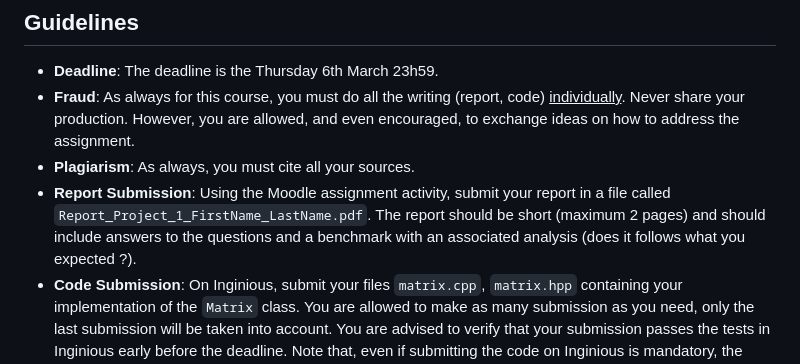
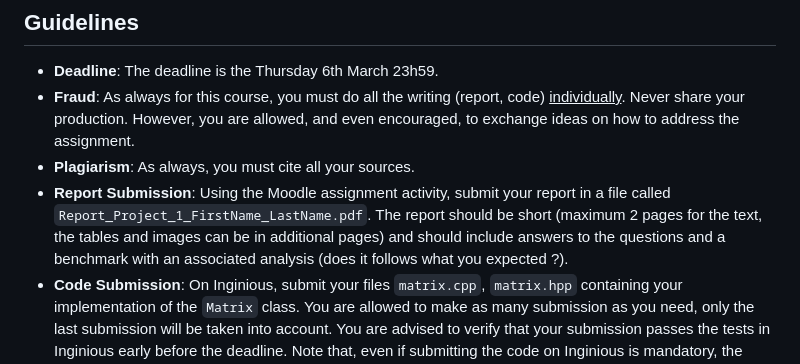
Before and after one commit to maxime-cazier/LINMA2710, a Markdown page: P1/README.md, the part around the change. Drawn GitHub-style.

Commit message:
Clarify page limit

```diff
--- a/P1/README.md
+++ b/P1/README.md
@@ -37,7 +37,7 @@ The implementation details are provided in the `matrix.hpp`file.
  - **Deadline**: The deadline is the Thursday 6th March 23h59.
  - **Fraud**:  As always for this course, you must do all the writing (report, code) <ins>individually</ins>. Never share your production. However, you are allowed, and even encouraged, to exchange ideas on how to address the assignment.
  - **Plagiarism**: As always, you must cite all your sources.
- - **Report Submission**: Using the Moodle assignment activity, submit your report in a file called `Report_Project_1_FirstName_LastName.pdf`. The report should be short (maximum 2 pages) and should include answers to the questions and a benchmark with an associated analysis (does it follows what you expected ?).
+ - **Report Submission**: Using the Moodle assignment activity, submit your report in a file called `Report_Project_1_FirstName_LastName.pdf`. The report should be short (maximum 2 pages for the text, the tables and images can be in additional pages) and should include answers to the questions and a benchmark with an associated analysis (does it follows what you expected ?).
  - **Code Submission**: On Inginious, submit your files `matrix.cpp`, `matrix.hpp` containing your implementation of the `Matrix` class. You are allowed to make as many submission as you need, only the last submission will be taken into account. You are advised to verify that your submission passes the tests in Inginious early before the deadline. Note that, even if submitting the code on Inginious is mandatory, the Inginious automatic grading has no influence to the final grading. The tests on Inginious are similar to those included in `tests.cpp`. Since these tests are minimalist, passing them is a necessary but not sufficient condition for having a correct code.
  - **LLM**: The use of artificial intelligence tools is permitted provided that you mention both the AI tool used and the prompts/commands used in the comments of your submitted code and in your report.
  - **Language**: English is the default language. However, since the course is French-friendly, French is accepted without penalty.
```
